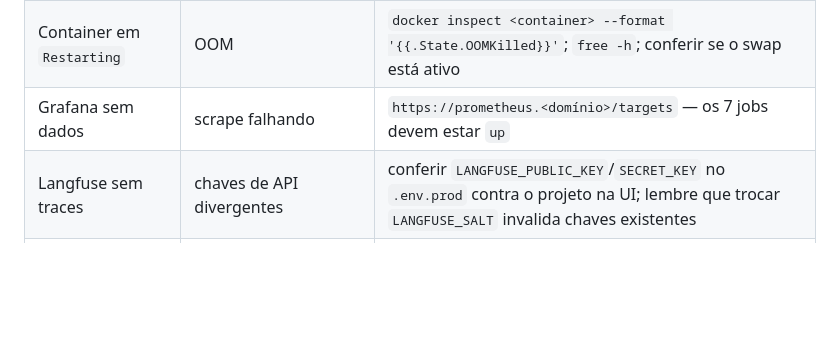
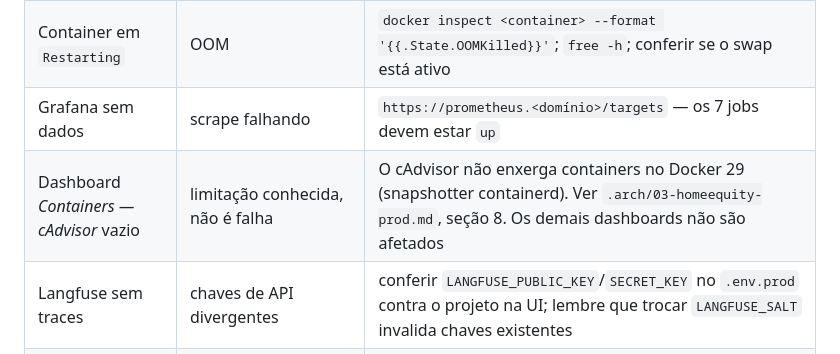
Before and after one commit to madsonar/home-equity, a Markdown page: .arch/04-runbook.md, the part around the change. Drawn GitHub-style; blank space fills up the shorter version.

```diff
--- a/.arch/04-runbook.md
+++ b/.arch/04-runbook.md
@@ -99,6 +99,7 @@ make vm-disk                       # 4. tem espaço?
 | `503` ou app fora | container `app` caiu ou ainda inicializa | `make remote-logs SERVICE=app`; no primeiro boot ele treina o modelo e indexa a KB, o que leva alguns minutos |
 | Container em `Restarting` | OOM | `docker inspect <container> --format '{{.State.OOMKilled}}'`; `free -h`; conferir se o swap está ativo |
 | Grafana sem dados | scrape falhando | `https://prometheus.<domínio>/targets` — os 7 jobs devem estar `up` |
+| Dashboard *Containers — cAdvisor* vazio | limitação conhecida, não é falha | O cAdvisor não enxerga containers no Docker 29 (snapshotter containerd). Ver `.arch/03-homeequity-prod.md`, seção 8. Os demais dashboards não são afetados |
 | Langfuse sem traces | chaves de API divergentes | conferir `LANGFUSE_PUBLIC_KEY`/`SECRET_KEY` no `.env.prod` contra o projeto na UI; lembre que trocar `LANGFUSE_SALT` invalida chaves existentes |
 | Busca do RAG vazia | knowledge base não semeada | `ls /srv/homeequity/volumes/app-data/knowledge_base/` — se estiver vazio, rode `make deploy` (o role `project` semeia) |
 | `port is already allocated` | stack antiga ainda de pé | `docker ps | grep -v homeequity`; derrubar com `docker compose down` no diretório antigo |
```
Also changed, not shown: .arch/03-homeequity-prod.md (+1 -0 lines).
